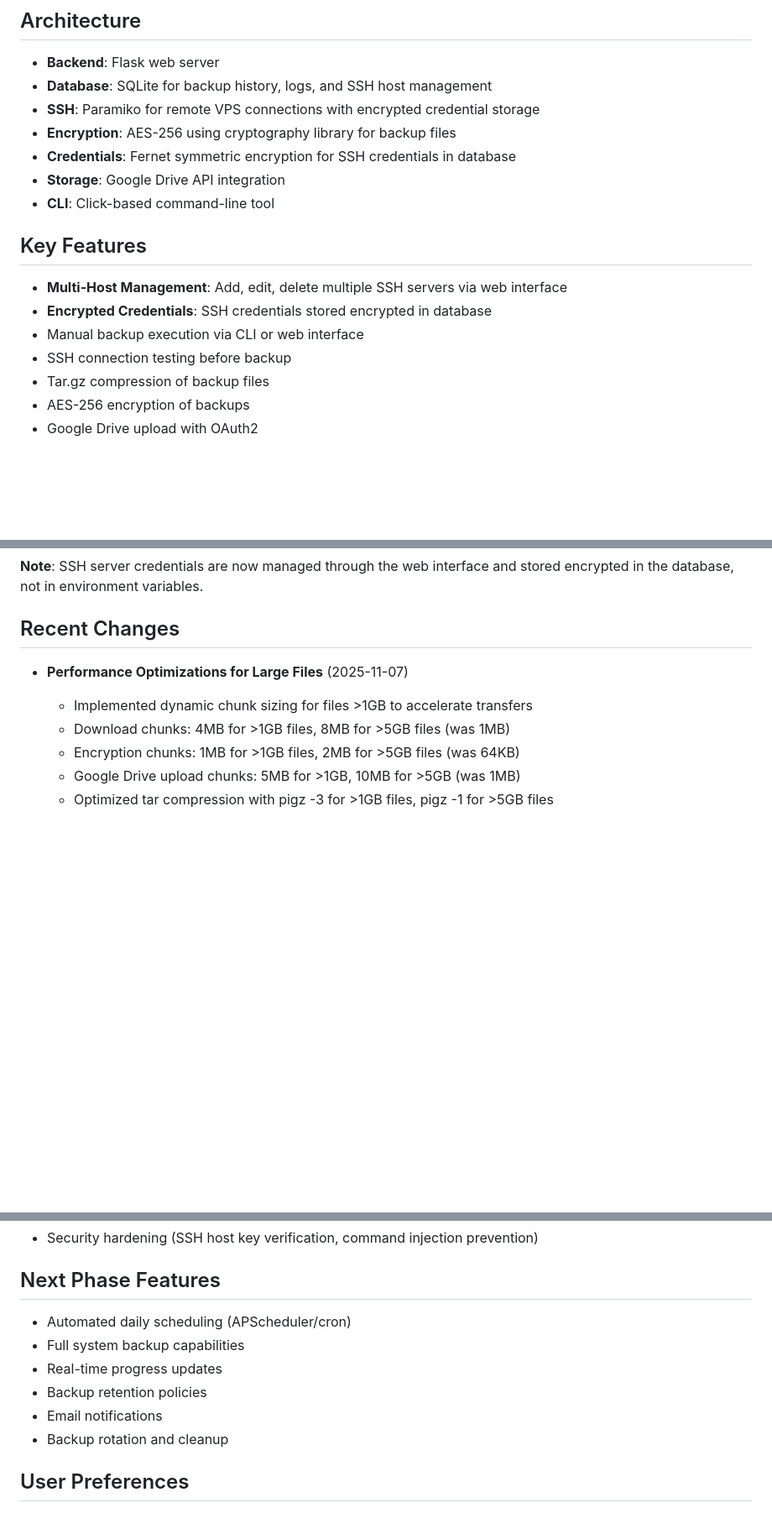
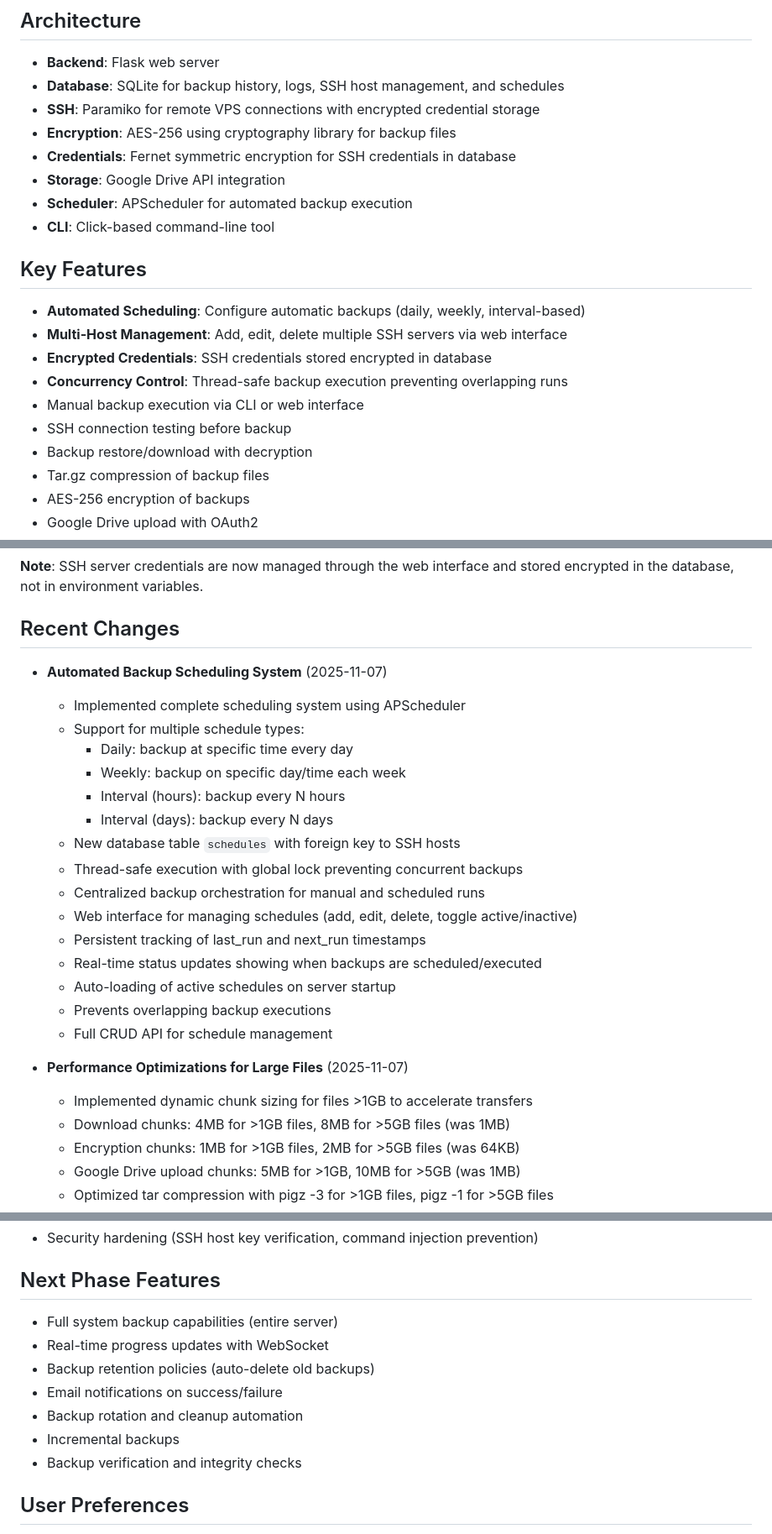
Before and after one commit to oarthurdev/os-autobackup, a Markdown page: replit.md, 3 parts joined by grey strips. Shown at 84% size. GitHub-like rendering; blank space fills up the shorter version.

Commit message:
Add automated scheduling for system backups
Implements APScheduler for automated backup scheduling with daily, weekly, and interval options, including concurrency control and a web interface for management.

Replit-Commit-Author: Agent
Replit-Commit-Session-Id: 057fb71c-3daf-4dc0-9f30-146e894aa1cb
Replit-Commit-Checkpoint-Type: full_checkpoint
Replit-Commit-Event-Id: 0b577a00-1c0a-48b6-8e56-dfb147163f37
Replit-Commit-Screenshot-Url: https://storage.googleapis.com/screenshot-production-us-central1/d4a733ee-e7fd-4987-adff-7d92a0628814/057fb71c-3daf-4dc0-9f30-146e894aa1cb/3AuZNbH

```diff
--- a/replit.md
+++ b/replit.md
@@ -5,18 +5,22 @@ A Python-based automated backup system for Ubuntu VPS servers with CLI and web d
 
 ## Architecture
 - **Backend**: Flask web server
-- **Database**: SQLite for backup history, logs, and SSH host management
+- **Database**: SQLite for backup history, logs, SSH host management, and schedules
 - **SSH**: Paramiko for remote VPS connections with encrypted credential storage
 - **Encryption**: AES-256 using cryptography library for backup files
 - **Credentials**: Fernet symmetric encryption for SSH credentials in database
 - **Storage**: Google Drive API integration
+- **Scheduler**: APScheduler for automated backup execution
 - **CLI**: Click-based command-line tool
 
 ## Key Features
+- **Automated Scheduling**: Configure automatic backups (daily, weekly, interval-based)
 - **Multi-Host Management**: Add, edit, delete multiple SSH servers via web interface
 - **Encrypted Credentials**: SSH credentials stored encrypted in database
+- **Concurrency Control**: Thread-safe backup execution preventing overlapping runs
 - Manual backup execution via CLI or web interface
 - SSH connection testing before backup
+- Backup restore/download with decryption
 - Tar.gz compression of backup files
 - AES-256 encryption of backups
 - Google Drive upload with OAuth2
@@ -63,6 +68,23 @@ A Python-based automated backup system for Ubuntu VPS servers with CLI and web d
 **Note**: SSH server credentials are now managed through the web interface and stored encrypted in the database, not in environment variables.
 
 ## Recent Changes
+- **Automated Backup Scheduling System** (2025-11-07)
+  - Implemented complete scheduling system using APScheduler
+  - Support for multiple schedule types:
+    * Daily: backup at specific time every day
+    * Weekly: backup on specific day/time each week
+    * Interval (hours): backup every N hours
+    * Interval (days): backup every N days
+  - New database table `schedules` with foreign key to SSH hosts
+  - Thread-safe execution with global lock preventing concurrent backups
+  - Centralized backup orchestration for manual and scheduled runs
+  - Web interface for managing schedules (add, edit, delete, toggle active/inactive)
+  - Persistent tracking of last_run and next_run timestamps
+  - Real-time status updates showing when backups are scheduled/executed
+  - Auto-loading of active schedules on server startup
+  - Prevents overlapping backup executions
+  - Full CRUD API for schedule management
+
 - **Performance Optimizations for Large Files** (2025-11-07)
   - Implemented dynamic chunk sizing for files >1GB to accelerate transfers
   - Download chunks: 4MB for >1GB files, 8MB for >5GB files (was 1MB)
@@ -110,12 +132,13 @@ A Python-based automated backup system for Ubuntu VPS servers with CLI and web d
 - Security hardening (SSH host key verification, command injection prevention)
 
 ## Next Phase Features
-- Automated daily scheduling (APScheduler/cron)
-- Full system backup capabilities
-- Real-time progress updates
-- Backup retention policies
-- Email notifications
-- Backup rotation and cleanup
+- Full system backup capabilities (entire server)
+- Real-time progress updates with WebSocket
+- Backup retention policies (auto-delete old backups)
+- Email notifications on success/failure
+- Backup rotation and cleanup automation
+- Incremental backups
+- Backup verification and integrity checks
 
 ## User Preferences
 - Web interface in Portuguese
```
Also changed, not shown: other parts of replit.md (+1 -0 lines).
